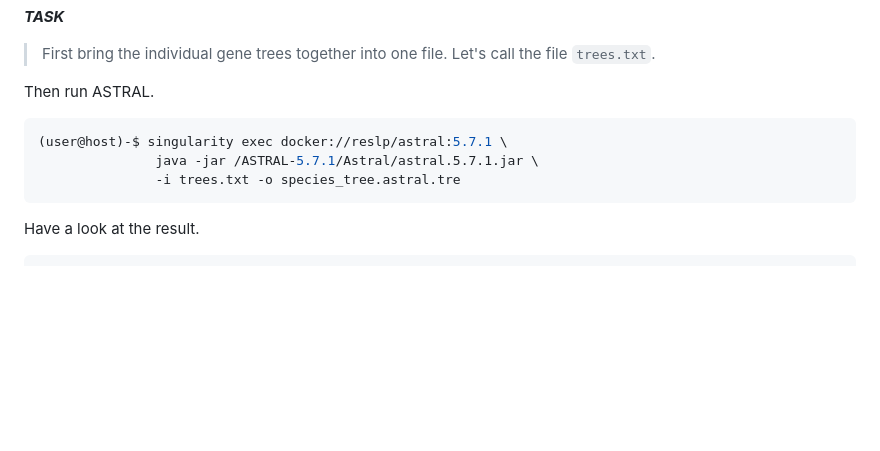
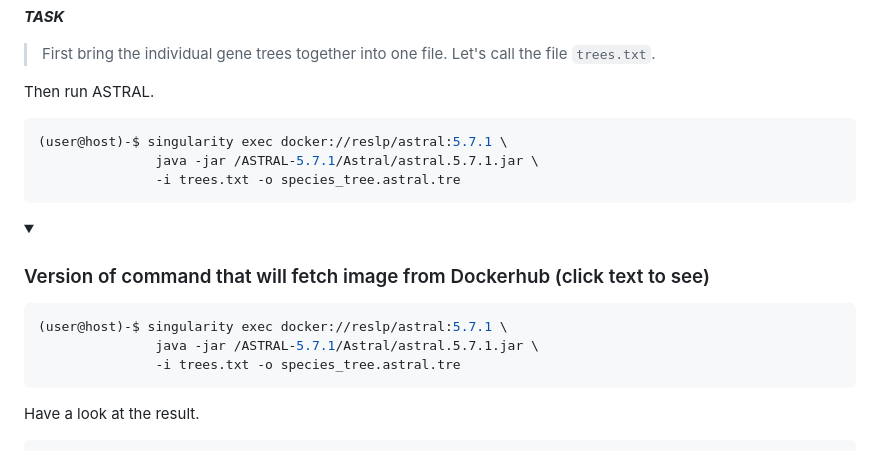
Before and after one commit to chrishah/phylogenomics_intro_vertebrata, a Markdown page: README.md, the part around the change. Drawn GitHub-style; folded sections open; blank space fills up the shorter version.

Commit message:
hide astral

````diff
--- a/README.md
+++ b/README.md
@@ -486,11 +486,27 @@ Now, we can also try to build a speciestree from the 5 individual gene trees usi
 > First bring the individual gene trees together into one file. Let's call the file `trees.txt`.
 
 Then run ASTRAL.
+
 ```bash
 (user@host)-$ singularity exec docker://reslp/astral:5.7.1 \
                java -jar /ASTRAL-5.7.1/Astral/astral.5.7.1.jar \
                -i trees.txt -o species_tree.astral.tre
 ```
+
+<details>
+   <summary>
+
+   ### Version of command that will fetch image from Dockerhub (click text to see)
+
+   </summary>
+
+```bash
+(user@host)-$ singularity exec docker://reslp/astral:5.7.1 \
+               java -jar /ASTRAL-5.7.1/Astral/astral.5.7.1.jar \
+               -i trees.txt -o species_tree.astral.tre
+```
+</details>
+
 Have a look at the result.
 ```bash
 (user@host)-$ cat species_tree.astral.tre #or try backup/species_tree.astral.tre instead if you had trouble
````
